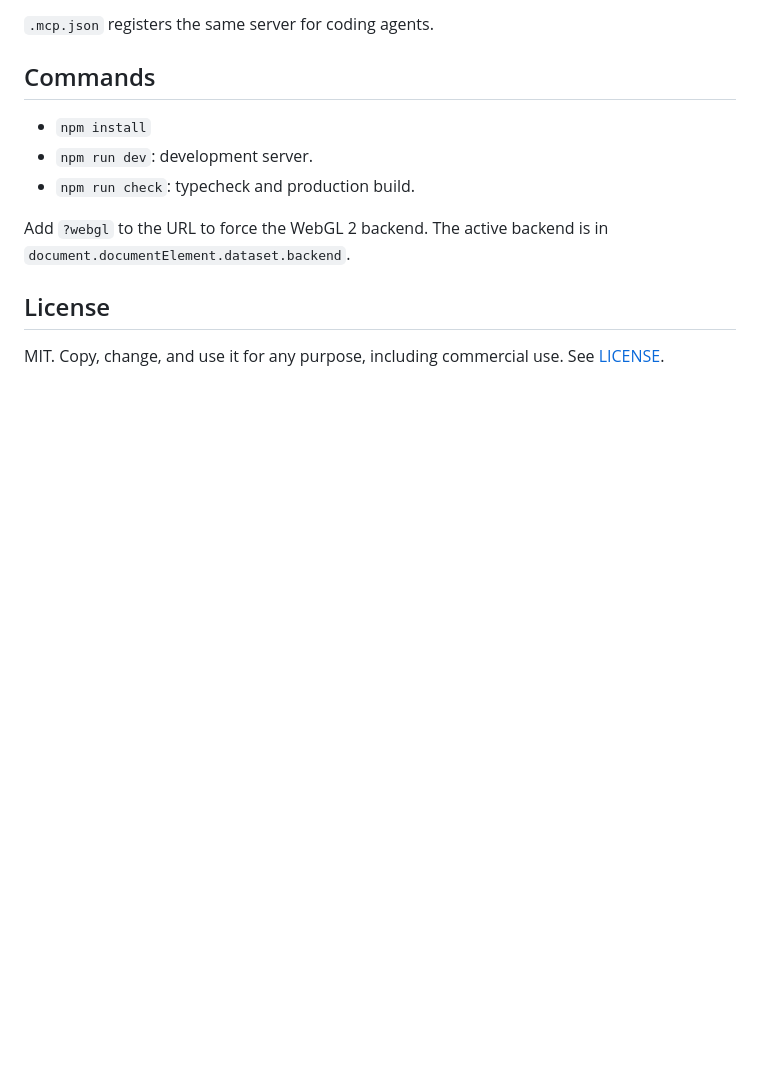
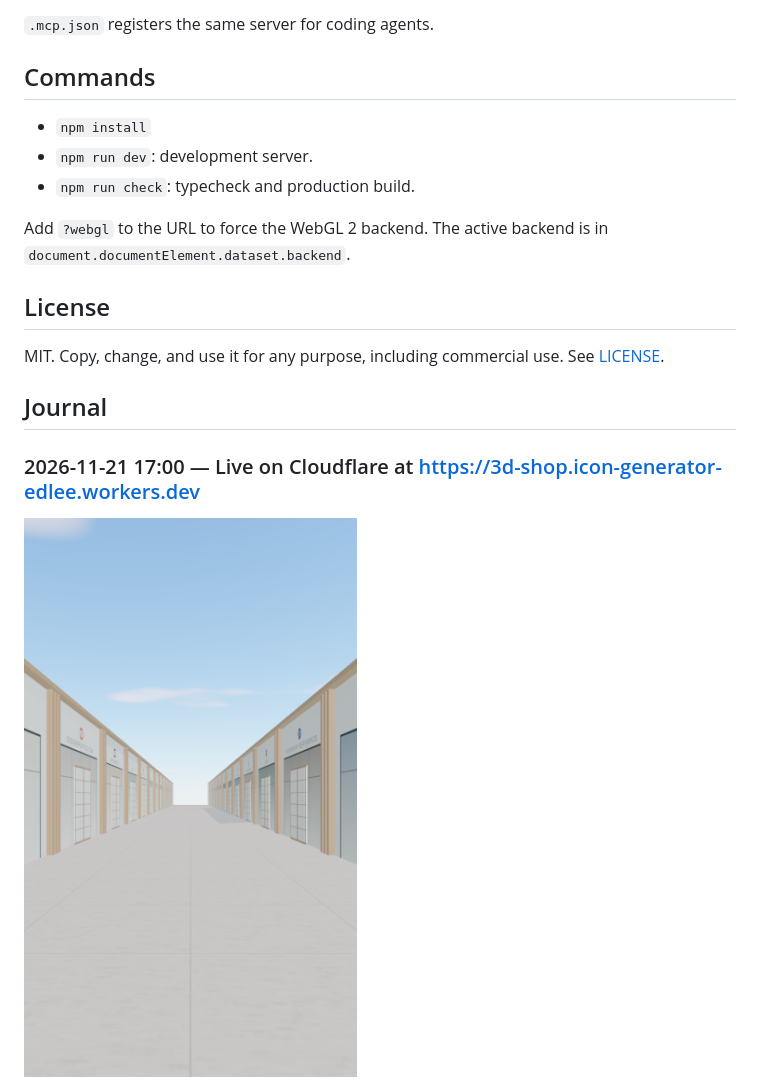
Before and after one commit to eddieberklee/3d-shop, a Markdown page: README.md, the part around the change. GitHub-like rendering; pictures changed too: docs/journal/2026-11-21-cloudflare-live.png (added); blank space fills up the shorter version.

Commit message:
README journal: live on Cloudflare
Co-Authored-By: Claude Opus 5.5 <noreply@anthropic.com>

```diff
--- a/README.md
+++ b/README.md
@@ -40,3 +40,8 @@ Add `?webgl` to the URL to force the WebGL 2 backend. The active backend is in `
 ## License
 
 MIT. Copy, change, and use it for any purpose, including commercial use. See [LICENSE](LICENSE).
+
+## Journal
+
+### 2026-11-21 17:00 — Live on Cloudflare at https://3d-shop.icon-generator-edlee.workers.dev
+<img src="docs/journal/2026-11-21-cloudflare-live.png" width="480">
```
